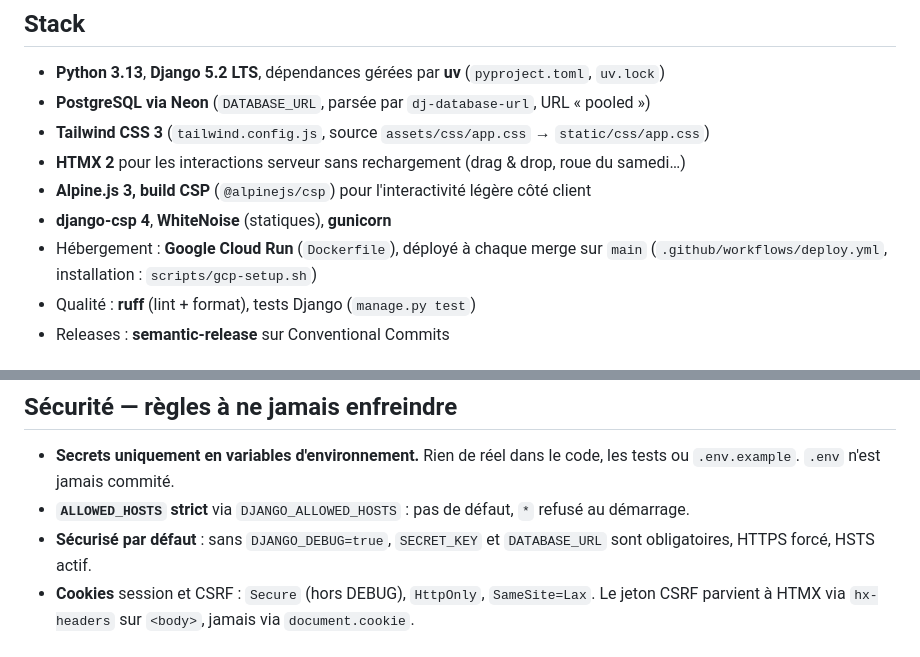
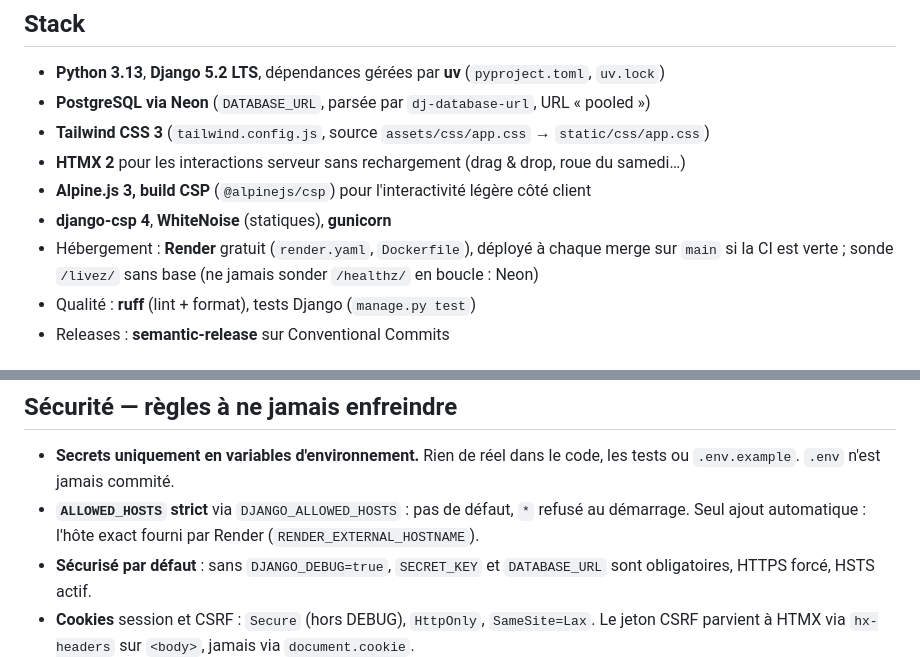
Before and after one commit to Khadaassi/laruche, a Markdown page: CLAUDE.md, 2 parts joined by grey strips. Drawn GitHub-style.

```diff
--- a/CLAUDE.md
+++ b/CLAUDE.md
@@ -17,8 +17,8 @@ Le modèle de domaine arrive en Phase 1 (`.claude/skills/domain-model/SKILL.md`)
 - **HTMX 2** pour les interactions serveur sans rechargement (drag & drop, roue du samedi…)
 - **Alpine.js 3, build CSP** (`@alpinejs/csp`) pour l'interactivité légère côté client
 - **django-csp 4**, **WhiteNoise** (statiques), **gunicorn**
-- Hébergement : **Google Cloud Run** (`Dockerfile`), déployé à chaque merge sur `main`
-  (`.github/workflows/deploy.yml`, installation : `scripts/gcp-setup.sh`)
+- Hébergement : **Render** gratuit (`render.yaml`, `Dockerfile`), déployé à chaque merge sur
+  `main` si la CI est verte ; sonde `/livez/` sans base (ne jamais sonder `/healthz/` en boucle : Neon)
 - Qualité : **ruff** (lint + format), tests Django (`manage.py test`)
 - Releases : **semantic-release** sur Conventional Commits
 
@@ -84,6 +84,7 @@ une colonne par enfant côte à côte, nav en haut).
 - **Secrets uniquement en variables d'environnement.** Rien de réel dans le code, les
   tests ou `.env.example`. `.env` n'est jamais commité.
 - **`ALLOWED_HOSTS` strict** via `DJANGO_ALLOWED_HOSTS` : pas de défaut, `*` refusé au démarrage.
+  Seul ajout automatique : l'hôte exact fourni par Render (`RENDER_EXTERNAL_HOSTNAME`).
 - **Sécurisé par défaut** : sans `DJANGO_DEBUG=true`, `SECRET_KEY` et `DATABASE_URL` sont
   obligatoires, HTTPS forcé, HSTS actif.
 - **Cookies** session et CSRF : `Secure` (hors DEBUG), `HttpOnly`, `SameSite=Lax`.
```
Also changed, not shown: README.md (+27 -24 lines).
